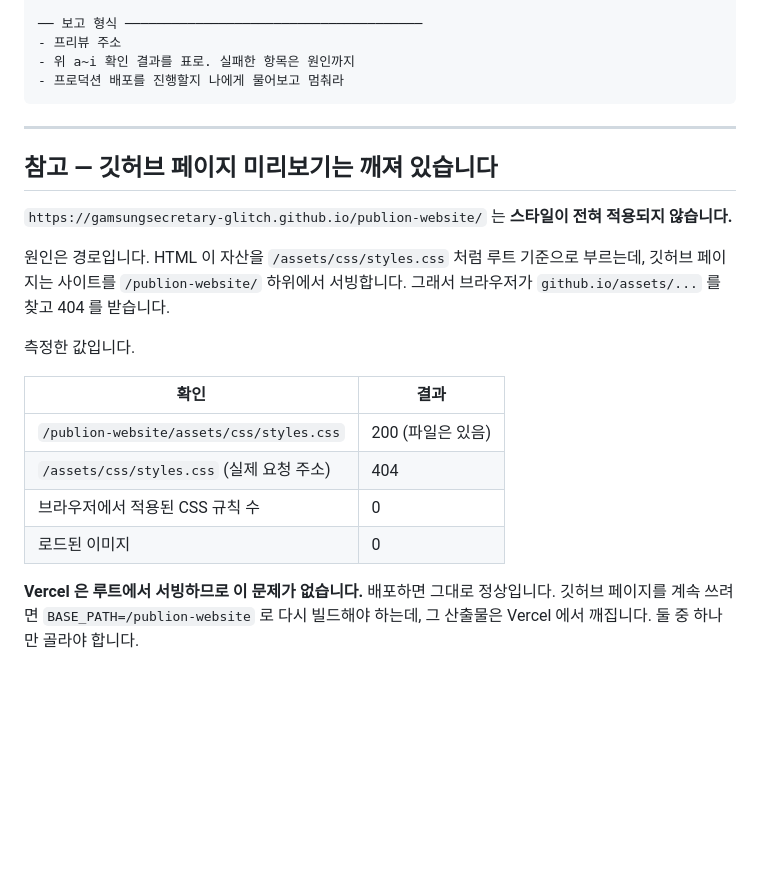
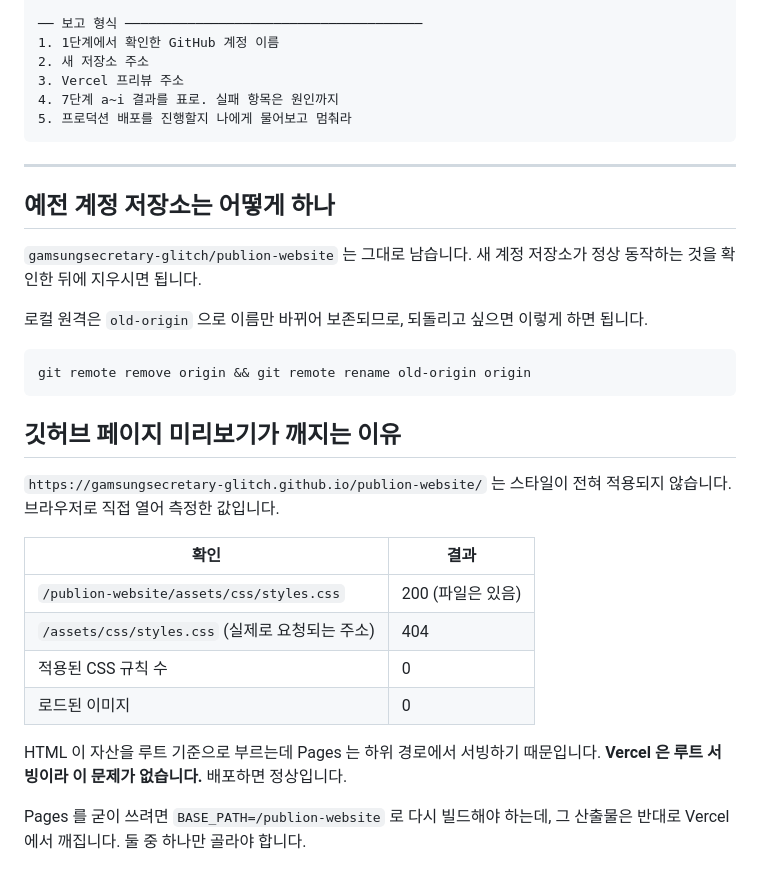
Before and after one commit to ej9395-byte/publion-website, a Markdown page: DEPLOY-PROMPT.md, the part around one of its changes. Rendered like a GitHub page; blank space fills up the shorter version.

````diff
--- a/DEPLOY-PROMPT.md
+++ b/DEPLOY-PROMPT.md
@@ -75,29 +100,40 @@
 
 ── 보고 형식 ──────────────────────────────────────
-- 프리뷰 주소
-- 위 a~i 확인 결과를 표로. 실패한 항목은 원인까지
-- 프로덕션 배포를 진행할지 나에게 물어보고 멈춰라
+1. 1단계에서 확인한 GitHub 계정 이름
+2. 새 저장소 주소
+3. Vercel 프리뷰 주소
+4. 7단계 a~i 결과를 표로. 실패 항목은 원인까지
+5. 프로덕션 배포를 진행할지 나에게 물어보고 멈춰라
 ```
 
 ---
 
-## 참고 — 깃허브 페이지 미리보기는 깨져 있습니다
+## 예전 계정 저장소는 어떻게 하나
 
-`https://gamsungsecretary-glitch.github.io/publion-website/` 는 **스타일이 전혀 적용되지 않습니다.**
+`gamsungsecretary-glitch/publion-website` 는 그대로 남습니다.
+새 계정 저장소가 정상 동작하는 것을 확인한 뒤에 지우시면 됩니다.
 
-원인은 경로입니다. HTML 이 자산을 `/assets/css/styles.css` 처럼 루트 기준으로 부르는데,
-깃허브 페이지는 사이트를 `/publion-website/` 하위에서 서빙합니다.
-그래서 브라우저가 `github.io/assets/...` 를 찾고 404 를 받습니다.
+로컬 원격은 `old-origin` 으로 이름만 바뀌어 보존되므로,
+되돌리고 싶으면 이렇게 하면 됩니다.
 
-측정한 값입니다.
+```bash
+git remote remove origin && git remote rename old-origin origin
+```
+
+## 깃허브 페이지 미리보기가 깨지는 이유
+
+`https://gamsungsecretary-glitch.github.io/publion-website/` 는 스타일이 전혀 적용되지 않습니다.
+브라우저로 직접 열어 측정한 값입니다.
 
 | 확인 | 결과 |
 |---|---|
 | `/publion-website/assets/css/styles.css` | 200 (파일은 있음) |
-| `/assets/css/styles.css` (실제 요청 주소) | 404 |
-| 브라우저에서 적용된 CSS 규칙 수 | 0 |
+| `/assets/css/styles.css` (실제로 요청되는 주소) | 404 |
+| 적용된 CSS 규칙 수 | 0 |
 | 로드된 이미지 | 0 |
 
-**Vercel 은 루트에서 서빙하므로 이 문제가 없습니다.** 배포하면 그대로 정상입니다.
-깃허브 페이지를 계속 쓰려면 `BASE_PATH=/publion-website` 로 다시 빌드해야 하는데,
-그 산출물은 Vercel 에서 깨집니다. 둘 중 하나만 골라야 합니다.
+HTML 이 자산을 루트 기준으로 부르는데 Pages 는 하위 경로에서 서빙하기 때문입니다.
+**Vercel 은 루트 서빙이라 이 문제가 없습니다.** 배포하면 정상입니다.
+
+Pages 를 굳이 쓰려면 `BASE_PATH=/publion-website` 로 다시 빌드해야 하는데,
+그 산출물은 반대로 Vercel 에서 깨집니다. 둘 중 하나만 골라야 합니다.
````
Also changed, not shown: other parts of DEPLOY-PROMPT.md (+74 -49 lines).
